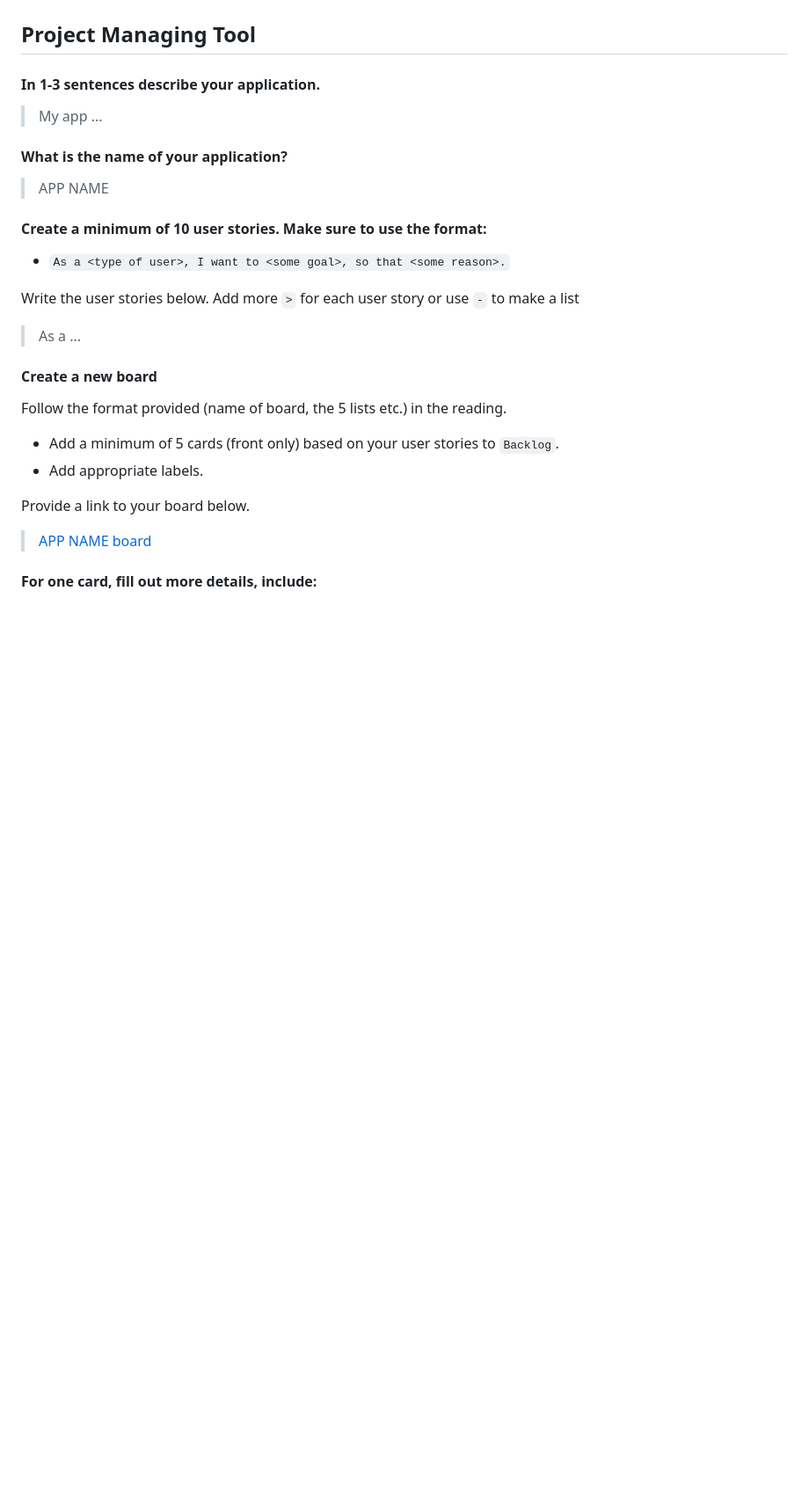
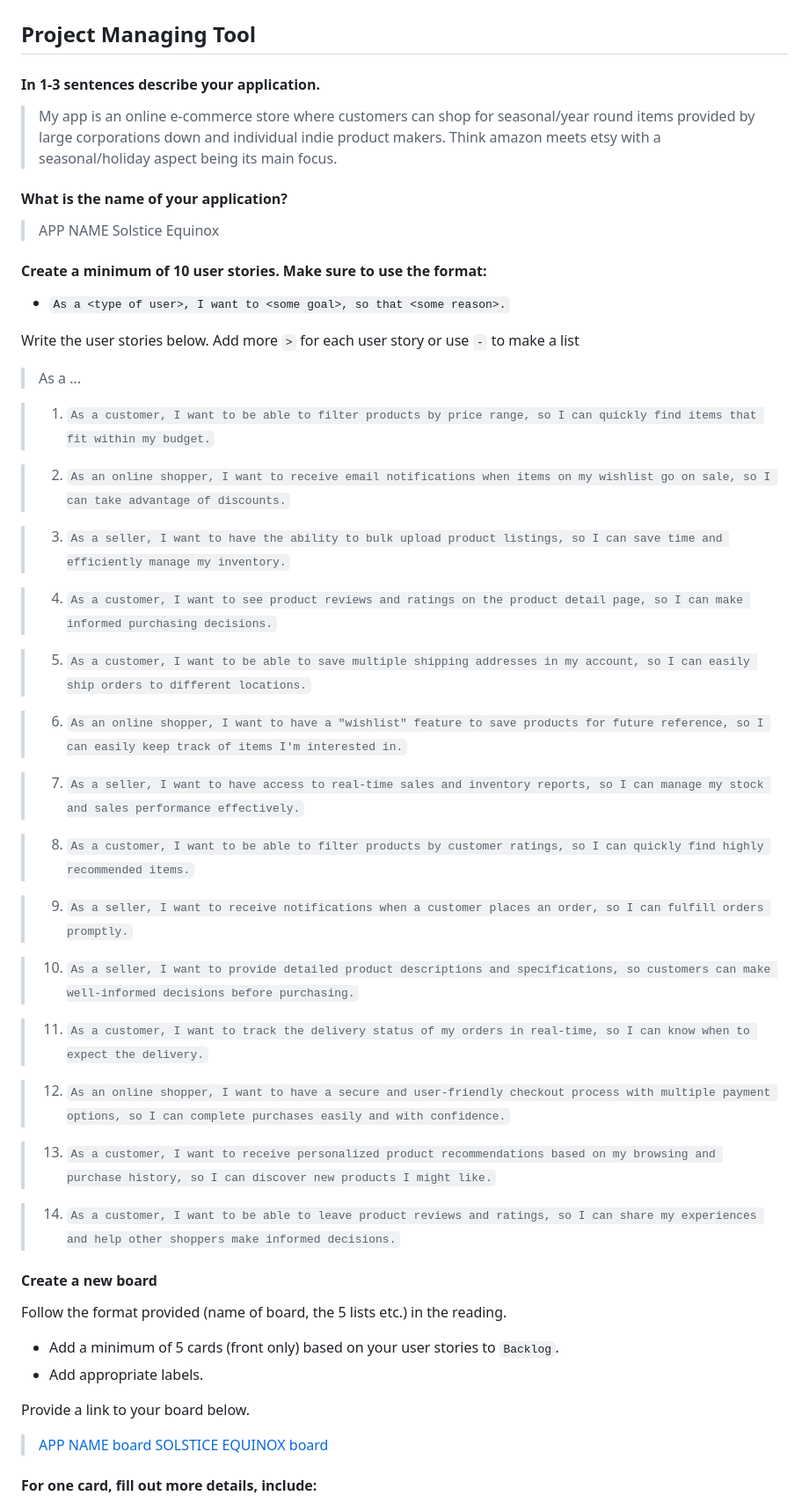
Before and after one commit to 10-4-pursuit/lab-app-planning, a Markdown page: README.md, the part around the change printed below. Shown: that part at 88% size. GitHub-like rendering; blank space fills up the shorter version.

```diff
--- a/README.md
+++ b/README.md
@@ -32,11 +32,12 @@ Choose from any popular app. It can be an app for anything:
 
 #### In 1-3 sentences describe your application.
 
-> My app ...
+> My app is an online e-commerce store where customers can shop for seasonal/year round items provided by large corporations down and individual indie product makers. Think amazon meets etsy with a seasonal/holiday aspect being its main focus.
 
 #### What is the name of your application?
 
 > APP NAME
+> Solstice Equinox
 
 #### Create a minimum of 10 user stories. Make sure to use the format:
 
@@ -45,6 +46,34 @@ Choose from any popular app. It can be an app for anything:
 Write the user stories below. Add more `>` for each user story or use `-` to make a list
 
 > As a ...
+
+> 1. `As a customer, I want to be able to filter products by price range, so I can quickly find items that fit within my budget.`
+
+> 2. `As an online shopper, I want to receive email notifications when items on my wishlist go on sale, so I can take advantage of discounts.`
+
+> 3. `As a seller, I want to have the ability to bulk upload product listings, so I can save time and efficiently manage my inventory.`
+
+> 4. `As a customer, I want to see product reviews and ratings on the product detail page, so I can make informed purchasing decisions.`
+
+> 5. `As a customer, I want to be able to save multiple shipping addresses in my account, so I can easily ship orders to different locations.`
+
+> 6. `As an online shopper, I want to have a "wishlist" feature to save products for future reference, so I can easily keep track of items I'm interested in.`
+
+> 7. `As a seller, I want to have access to real-time sales and inventory reports, so I can manage my stock and sales performance effectively.`
+
+> 8. `As a customer, I want to be able to filter products by customer ratings, so I can quickly find highly recommended items.`
+
+> 9. `As a seller, I want to receive notifications when a customer places an order, so I can fulfill orders promptly.`
+
+> 10. `As a seller, I want to provide detailed product descriptions and specifications, so customers can make well-informed decisions before purchasing.`
+
+> 11. `As a customer, I want to track the delivery status of my orders in real-time, so I can know when to expect the delivery.`
+
+> 12. `As an online shopper, I want to have a secure and user-friendly checkout process with multiple payment options, so I can complete purchases easily and with confidence.`
+
+> 13. `As a customer, I want to receive personalized product recommendations based on my browsing and purchase history, so I can discover new products I might like.`
+
+> 14. `As a customer, I want to be able to leave product reviews and ratings, so I can share my experiences and help other shoppers make informed decisions.`
 
 #### Create a new board
 
@@ -56,6 +85,7 @@ Follow the format provided (name of board, the 5 lists etc.) in the reading.
 Provide a link to your board below.
 
 > [APP NAME board]()
+> [SOLSTICE EQUINOX board](https://trello.com/b/bD81sZ9Q/solstice-equinox)
 
 #### For one card, fill out more details, include:
 
```
Also changed, not shown: other parts of README.md (+10 -10 lines), app_plan_lab_imgs/SE_mobile_view_enter_new_product_form.png (added), app_plan_lab_imgs/SE_mobile_view_main_page_wireframe.png (added), app_plan_lab_imgs/SE_wedpage_main_page_wireframe.png (added), 2 other files.
